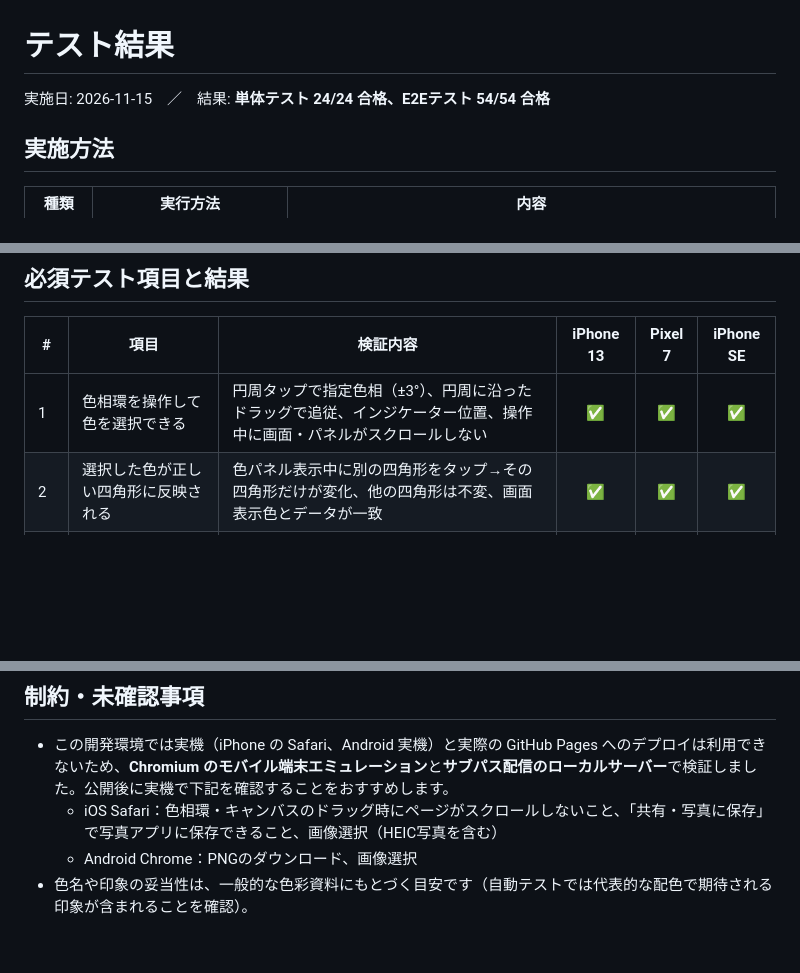
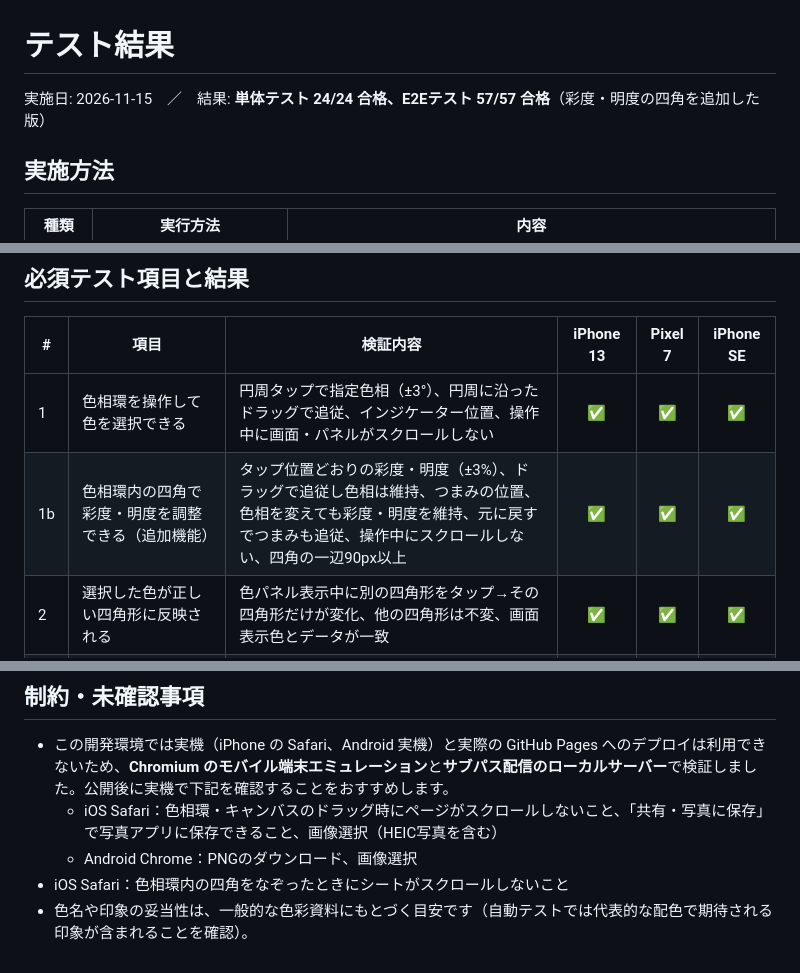
Before and after one commit to adazakuraa/color-game, a Markdown page: TESTING.md, 3 parts joined by grey strips. Rendered like a GitHub page; blank space fills up the shorter version.

```diff
--- a/TESTING.md
+++ b/TESTING.md
@@ -1,6 +1,6 @@
 # テスト結果
 
-実施日: 2026-11-15　／　結果: **単体テスト 24/24 合格、E2Eテスト 54/54 合格**
+実施日: 2026-11-15　／　結果: **単体テスト 24/24 合格、E2Eテスト 57/57 合格**（彩度・明度の四角を追加した版）
 
 ## 実施方法
 
@@ -26,6 +26,7 @@
 | # | 項目 | 検証内容 | iPhone 13 | Pixel 7 | iPhone SE |
 |---|---|---|:-:|:-:|:-:|
 | 1 | 色相環を操作して色を選択できる | 円周タップで指定色相（±3°）、円周に沿ったドラッグで追従、インジケーター位置、操作中に画面・パネルがスクロールしない | ✅ | ✅ | ✅ |
+| 1b | 色相環内の四角で彩度・明度を調整できる（追加機能） | タップ位置どおりの彩度・明度（±3%）、ドラッグで追従し色相は維持、つまみの位置、色相を変えても彩度・明度を維持、元に戻すでつまみも追従、操作中にスクロールしない、四角の一辺90px以上 | ✅ | ✅ | ✅ |
 | 2 | 選択した色が正しい四角形に反映される | 色パネル表示中に別の四角形をタップ→その四角形だけが変化、他の四角形は不変、画面表示色とデータが一致 | ✅ | ✅ | ✅ |
 | 3 | 四角形を追加・削除できる | 追加で個数+1・追加分が選択、削除で個数-1 | ✅ | ✅ | ✅ |
 | 4 | 四角形を移動できる | タッチドラッグ量どおりに移動（論理座標で±3）、下にある選択中の四角形もドラッグ可能 | ✅ | ✅ | ✅ |
@@ -62,4 +63,5 @@
 - この開発環境では実機（iPhone の Safari、Android 実機）と実際の GitHub Pages へのデプロイは利用できないため、**Chromium のモバイル端末エミュレーション**と**サブパス配信のローカルサーバー**で検証しました。公開後に実機で下記を確認することをおすすめします。
   - iOS Safari：色相環・キャンバスのドラッグ時にページがスクロールしないこと、「共有・写真に保存」で写真アプリに保存できること、画像選択（HEIC写真を含む）
   - Android Chrome：PNGのダウンロード、画像選択
+- iOS Safari：色相環内の四角をなぞったときにシートがスクロールしないこと
 - 色名や印象の妥当性は、一般的な色彩資料にもとづく目安です（自動テストでは代表的な配色で期待される印象が含まれることを確認）。
```
Also changed, not shown: README.md (+6 -5 lines), docs/screenshots/iPhone-13-02-color.png, 7 other files.
